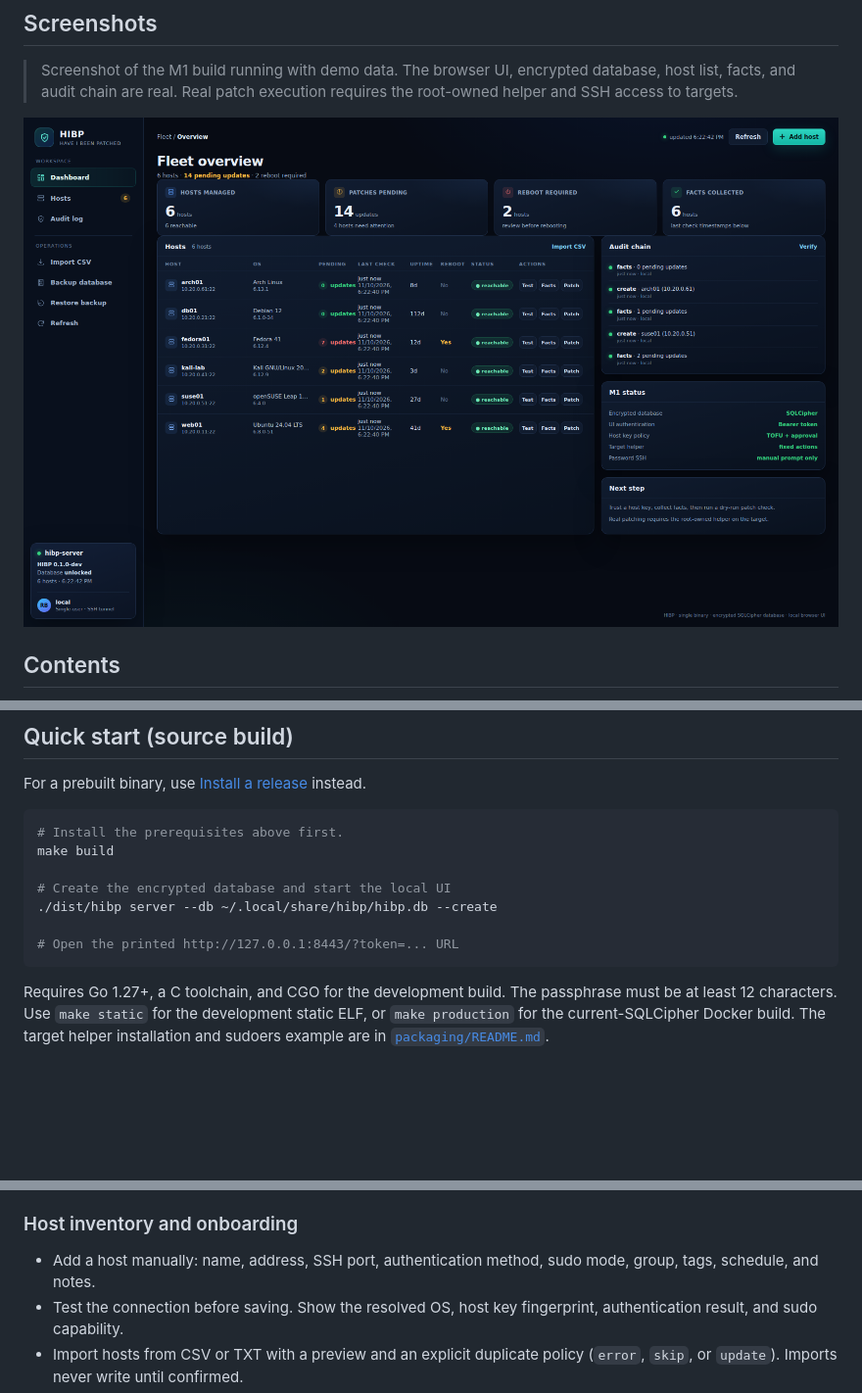
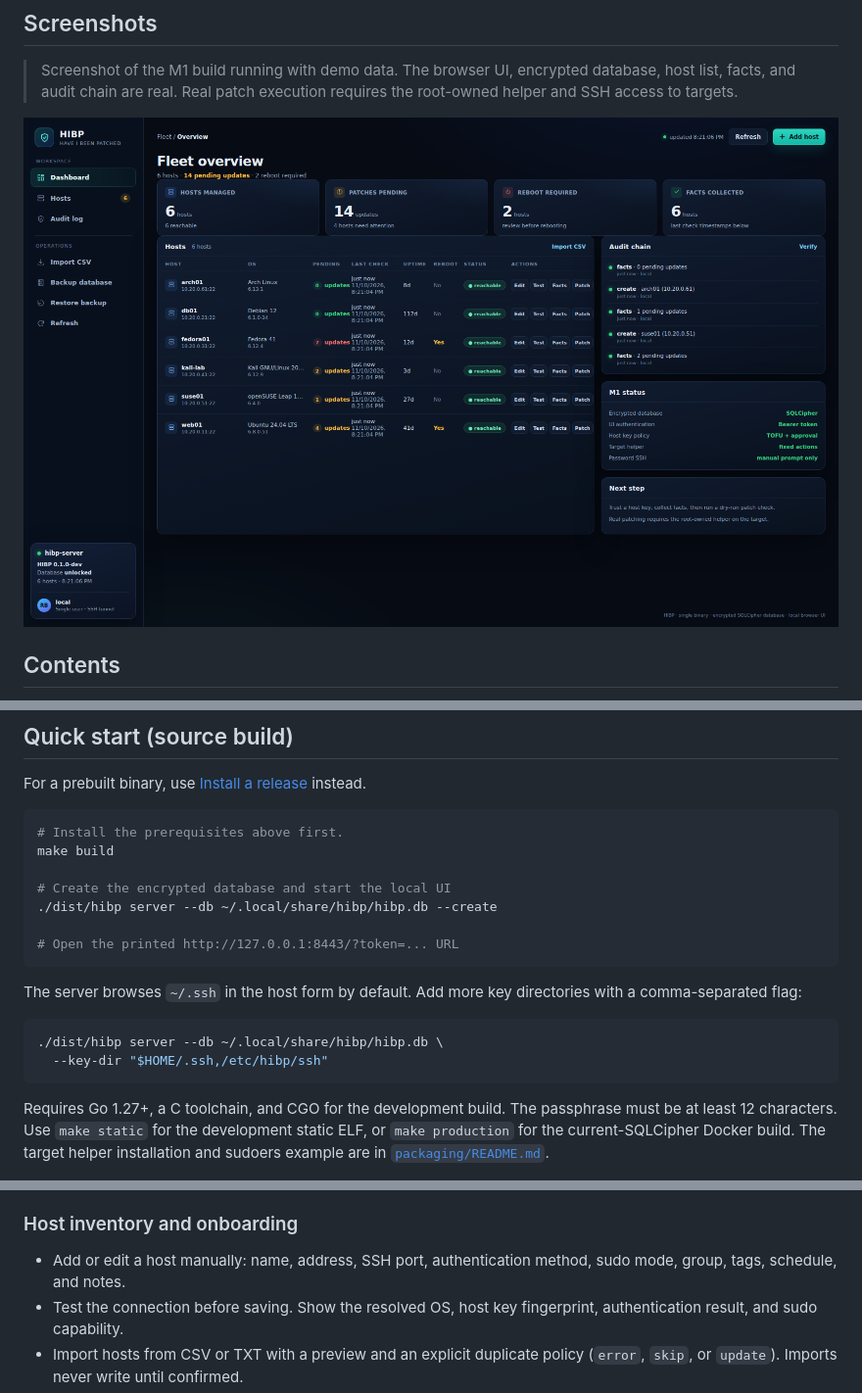
Before and after one commit to RogerBergling/HIBP, a Markdown page: README.md, 3 parts joined by grey strips. Shown at 98% size. Drawn GitHub-style; pictures changed too: docs/screenshots/dashboard.png; blank space fills up the shorter version.

Commit message:
feat: add host editing and SSH key browser

````diff
--- a/README.md
+++ b/README.md
@@ -345,6 +345,14 @@ make build
 ./dist/hibp server --db ~/.local/share/hibp/hibp.db --create
 
 # Open the printed http://127.0.0.1:8443/?token=... URL
+```
+
+The server browses `~/.ssh` in the host form by default. Add more key
+directories with a comma-separated flag:
+
+```bash
+./dist/hibp server --db ~/.local/share/hibp/hibp.db \
+  --key-dir "$HOME/.ssh,/etc/hibp/ssh"
 ```
 
 Requires Go 1.27+, a C toolchain, and CGO for the development build. The
@@ -455,8 +463,8 @@ as core features rather than afterthoughts.
 
 ### Host inventory and onboarding
 
-- Add a host manually: name, address, SSH port, authentication method, sudo
-  mode, group, tags, schedule, and notes.
+- Add or edit a host manually: name, address, SSH port, authentication method,
+  sudo mode, group, tags, schedule, and notes.
 - Test the connection before saving. Show the resolved OS, host key fingerprint,
   authentication result, and sudo capability.
 - Import hosts from CSV or TXT with a preview and an explicit duplicate policy
````
Also changed, not shown: other parts of README.md (+6 -1 lines), 8 other files.
